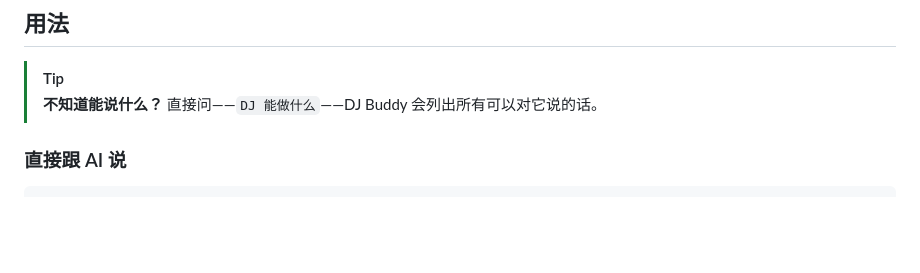
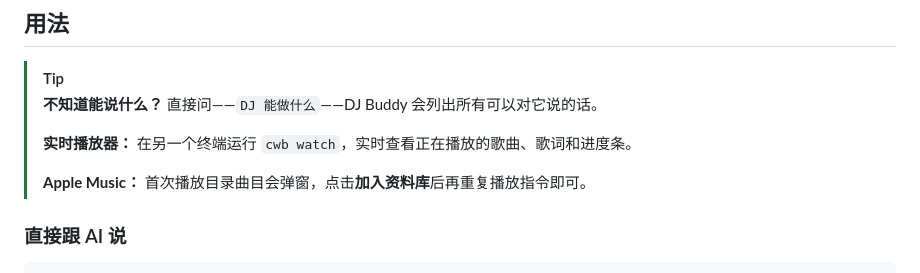
Before and after one commit to jaychempan/coding-with-beat, a Markdown page: README_CN.md, the part around the change. Drawn GitHub-style; blank space fills up the shorter version.

```diff
--- a/README_CN.md
+++ b/README_CN.md
@@ -79,6 +79,10 @@ Codex 集成完整说明（hooks、代理、情绪通知、状态栏替代方案
 
 > [!TIP]
 > **不知道能说什么？** 直接问——`DJ 能做什么`——DJ Buddy 会列出所有可以对它说的话。
+>
+> **实时播放器：** 在另一个终端运行 `cwb watch`，实时查看正在播放的歌曲、歌词和进度条。
+>
+> **Apple Music：** 首次播放目录曲目会弹窗，点击**加入资料库**后再重复播放指令即可。
 
 ### 直接跟 AI 说
 
```
Also changed, not shown: README.md (+4 -0 lines), README_JP.md (+4 -0 lines).
